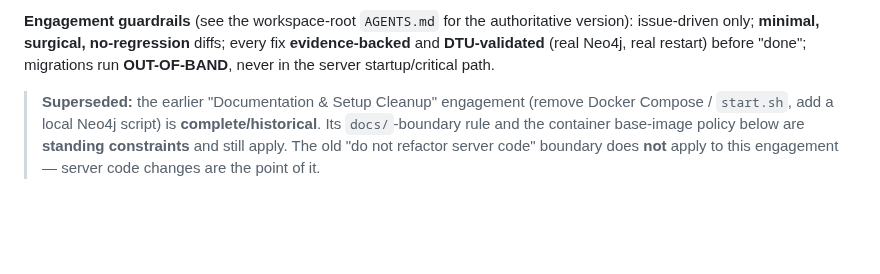
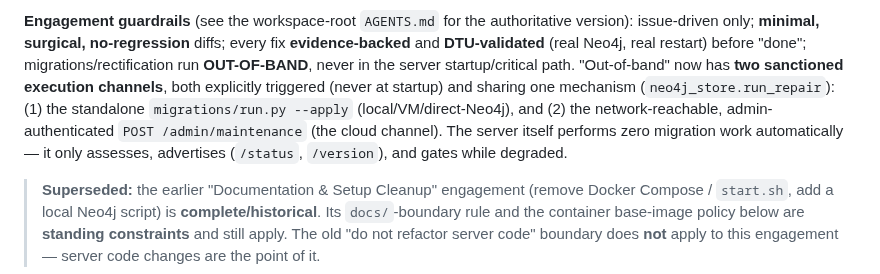
Before and after one commit to microsoft/amplifier-context-intelligence, a Markdown page: AGENTS.md, the part around the change. GitHub-like rendering; blank space fills up the shorter version.

Commit message:
docs(agents): record the two sanctioned out-of-band execution channels
Align AGENTS.md with what this branch actually implements: "out-of-band" migration/
rectification now has two explicitly-triggered channels sharing one mechanism
(run_repair) -- the standalone migrations/run.py --apply and the admin-authenticated
POST /admin/maintenance -- while the server still performs zero migration work
automatically (assess + advertise + gate only).

🤖 Generated with [Amplifier](https://github.com/microsoft/amplifier)

Co-Authored-By: Amplifier <240397093+microsoft-amplifier@users.noreply.github.com>

```diff
--- a/AGENTS.md
+++ b/AGENTS.md
@@ -29,7 +29,13 @@ out-of-band upgrade path. Full plan + council verdicts live in the **workspace-r
 **Engagement guardrails** (see the workspace-root `AGENTS.md` for the authoritative
 version): issue-driven only; **minimal, surgical, no-regression** diffs; every fix
 **evidence-backed** and **DTU-validated** (real Neo4j, real restart) before "done";
-migrations run **OUT-OF-BAND**, never in the server startup/critical path.
+migrations/rectification run **OUT-OF-BAND**, never in the server startup/critical
+path. "Out-of-band" now has **two sanctioned execution channels**, both explicitly
+triggered (never at startup) and sharing one mechanism (`neo4j_store.run_repair`):
+(1) the standalone `migrations/run.py --apply` (local/VM/direct-Neo4j), and (2) the
+network-reachable, admin-authenticated `POST /admin/maintenance` (the cloud channel).
+The server itself performs zero migration work automatically — it only assesses,
+advertises (`/status`, `/version`), and gates while degraded.
 
 > **Superseded:** the earlier "Documentation & Setup Cleanup" engagement (remove
 > Docker Compose / `start.sh`, add a local Neo4j script) is **complete/historical**.
```
